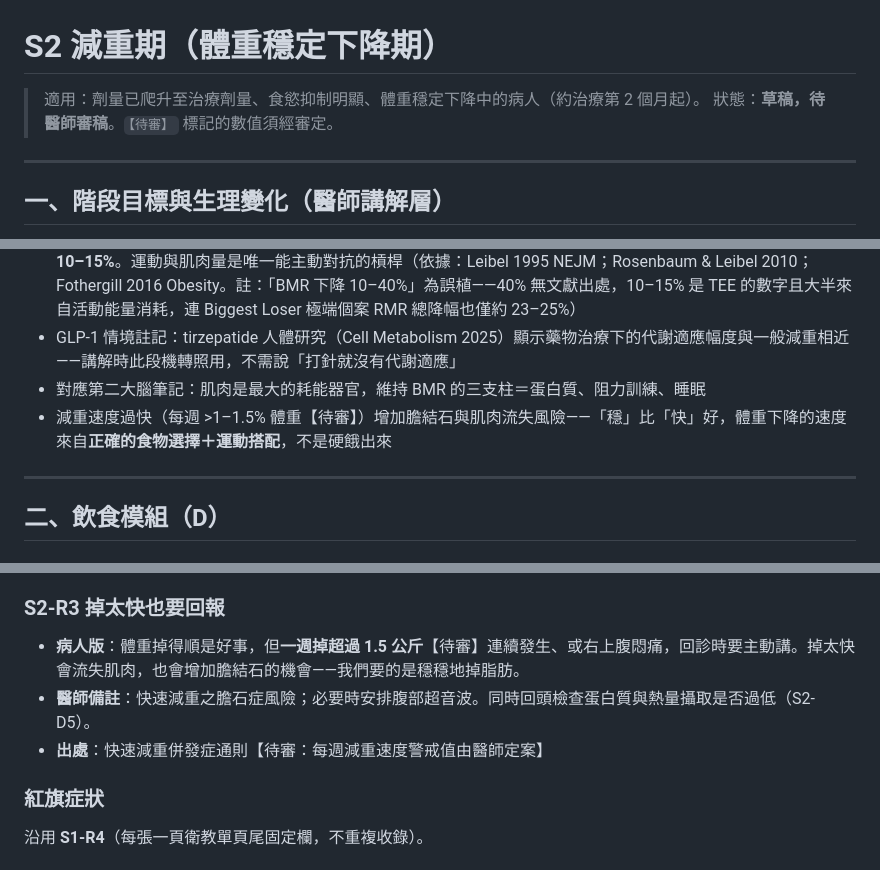
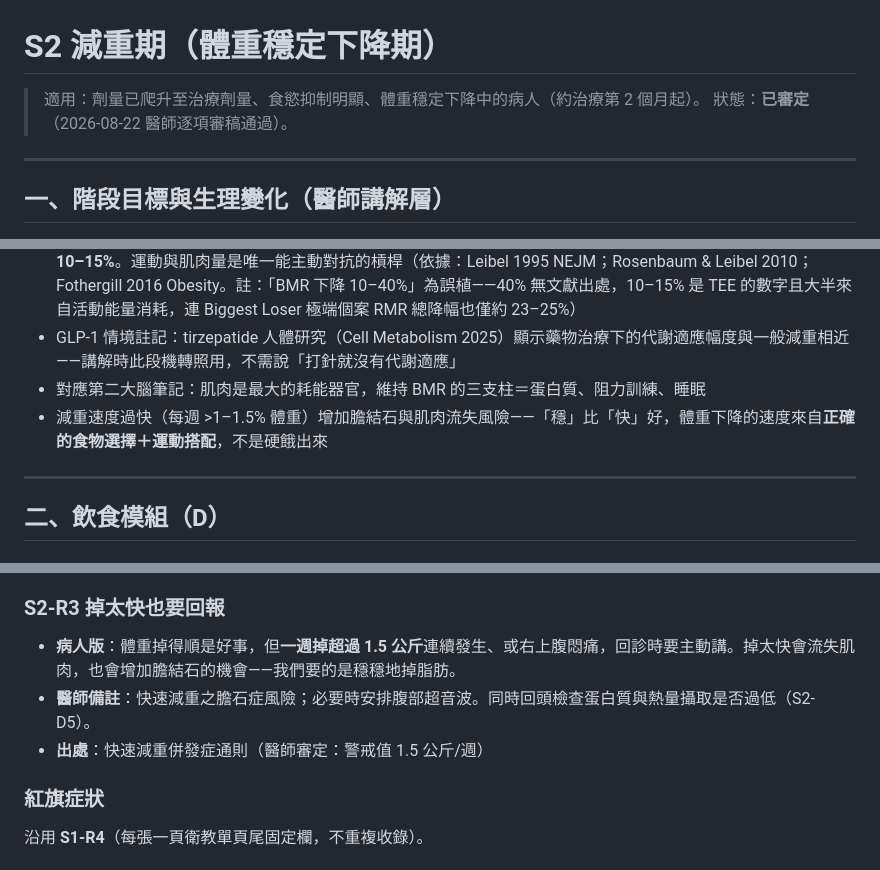
Before and after one commit to philia81301-commits/obesity-education-clinic, a Markdown page: content/02-減重期.md, 3 parts joined by grey strips. Drawn GitHub-style.

```diff
--- a/content/02-減重期.md
+++ b/content/02-減重期.md
@@ -1,7 +1,7 @@
 # S2 減重期（體重穩定下降期）
 
 > 適用：劑量已爬升至治療劑量、食慾抑制明顯、體重穩定下降中的病人（約治療第 2 個月起）。
-> 狀態：**草稿，待醫師審稿**。`【待審】` 標記的數值須經審定。
+> 狀態：**已審定**（2026-08-22 醫師逐項審稿通過）。
 
 ---
 
@@ -15,7 +15,7 @@
 - 體重下降 → 瘦體素隨脂肪量減少而下降 → **代謝適應（metabolic adaptation）啟動**：靜態代謝率（RMR）除了隨體重與肌肉量減少而降低外，還會**額外下降約 100–200 kcal/天**；**整體能量消耗（TEE）可比依新體重預期的低約 10–15%**。運動與肌肉量是唯一能主動對抗的槓桿（依據：Leibel 1995 NEJM；Rosenbaum & Leibel 2010；Fothergill 2016 Obesity。註：「BMR 下降 10–40%」為誤植——40% 無文獻出處，10–15% 是 TEE 的數字且大半來自活動能量消耗，連 Biggest Loser 極端個案 RMR 總降幅也僅約 23–25%）
 - GLP-1 情境註記：tirzepatide 人體研究（Cell Metabolism 2025）顯示藥物治療下的代謝適應幅度與一般減重相近——講解時此段機轉照用，不需說「打針就沒有代謝適應」
 - 對應第二大腦筆記：肌肉是最大的耗能器官，維持 BMR 的三支柱＝蛋白質、阻力訓練、睡眠
-- 減重速度過快（每週 >1–1.5% 體重【待審】）增加膽結石與肌肉流失風險——「穩」比「快」好，體重下降的速度來自**正確的食物選擇＋運動搭配**，不是硬餓出來
+- 減重速度過快（每週 >1–1.5% 體重）增加膽結石與肌肉流失風險——「穩」比「快」好，體重下降的速度來自**正確的食物選擇＋運動搭配**，不是硬餓出來
 
 ---
 
@@ -116,9 +116,9 @@
 
 ### S2-R3 掉太快也要回報
 
-- **病人版**：體重掉得順是好事，但**一週掉超過 1.5 公斤**【待審】連續發生、或右上腹悶痛，回診時要主動講。掉太快會流失肌肉，也會增加膽結石的機會——我們要的是穩穩地掉脂肪。
+- **病人版**：體重掉得順是好事，但**一週掉超過 1.5 公斤**連續發生、或右上腹悶痛，回診時要主動講。掉太快會流失肌肉，也會增加膽結石的機會——我們要的是穩穩地掉脂肪。
 - **醫師備註**：快速減重之膽石症風險；必要時安排腹部超音波。同時回頭檢查蛋白質與熱量攝取是否過低（S2-D5）。
-- **出處**：快速減重併發症通則【待審：每週減重速度警戒值由醫師定案】
+- **出處**：快速減重併發症通則（醫師審定：警戒值 1.5 公斤/週）
 
 ### 紅旗症狀
 
```
Also changed, not shown: other parts of content/02-減重期.md (+1 -1 lines), content/index.md (+2 -2 lines), content/ref-高CP值蛋白質清單.md (+1 -1 lines).
